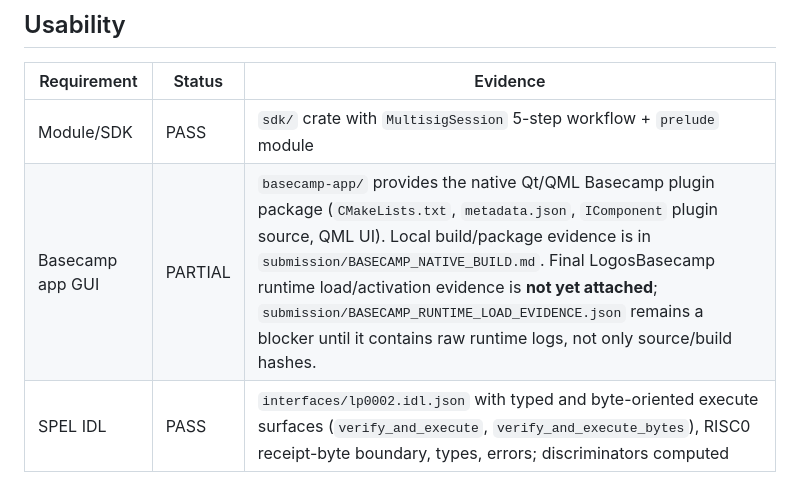
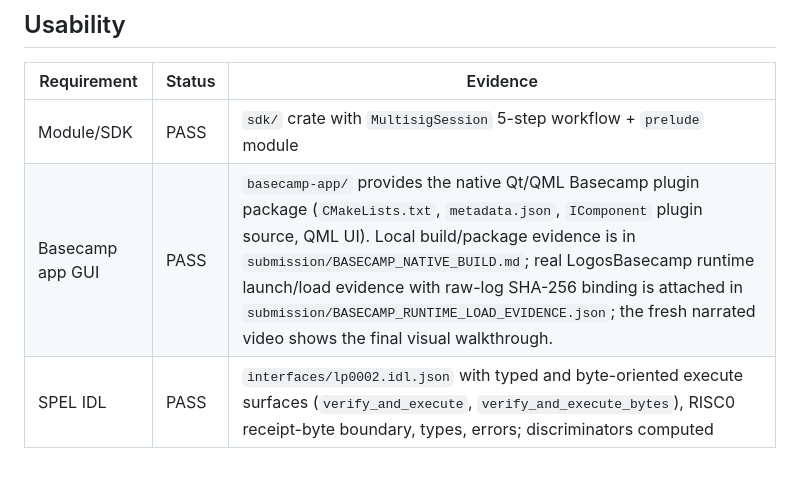
Before and after one commit to Tranquil-Flow/lp-0002-private-multisig, a Markdown page: docs/SPEC_COMPLIANCE.md, the part around the change. GitHub-like rendering.

Commit message:
docs(lp0002): align Basecamp runtime evidence status

```diff
--- a/docs/SPEC_COMPLIANCE.md
+++ b/docs/SPEC_COMPLIANCE.md
@@ -18,7 +18,7 @@
 | Requirement | Status | Evidence |
 |---|---|---|
 | Module/SDK | PASS | `sdk/` crate with `MultisigSession` 5-step workflow + `prelude` module |
-| Basecamp app GUI | PARTIAL | `basecamp-app/` provides the native Qt/QML Basecamp plugin package (`CMakeLists.txt`, `metadata.json`, `IComponent` plugin source, QML UI). Local build/package evidence is in `submission/BASECAMP_NATIVE_BUILD.md`. Final LogosBasecamp runtime load/activation evidence is **not yet attached**; `submission/BASECAMP_RUNTIME_LOAD_EVIDENCE.json` remains a blocker until it contains raw runtime logs, not only source/build hashes. |
+| Basecamp app GUI | PASS | `basecamp-app/` provides the native Qt/QML Basecamp plugin package (`CMakeLists.txt`, `metadata.json`, `IComponent` plugin source, QML UI). Local build/package evidence is in `submission/BASECAMP_NATIVE_BUILD.md`; real LogosBasecamp runtime launch/load evidence with raw-log SHA-256 binding is attached in `submission/BASECAMP_RUNTIME_LOAD_EVIDENCE.json`; the fresh narrated video shows the final visual walkthrough. |
 | SPEL IDL | PASS | `interfaces/lp0002.idl.json` with typed and byte-oriented execute surfaces (`verify_and_execute`, `verify_and_execute_bytes`), RISC0 receipt-byte boundary, types, errors; discriminators computed |
 
 ## Reliability
```
